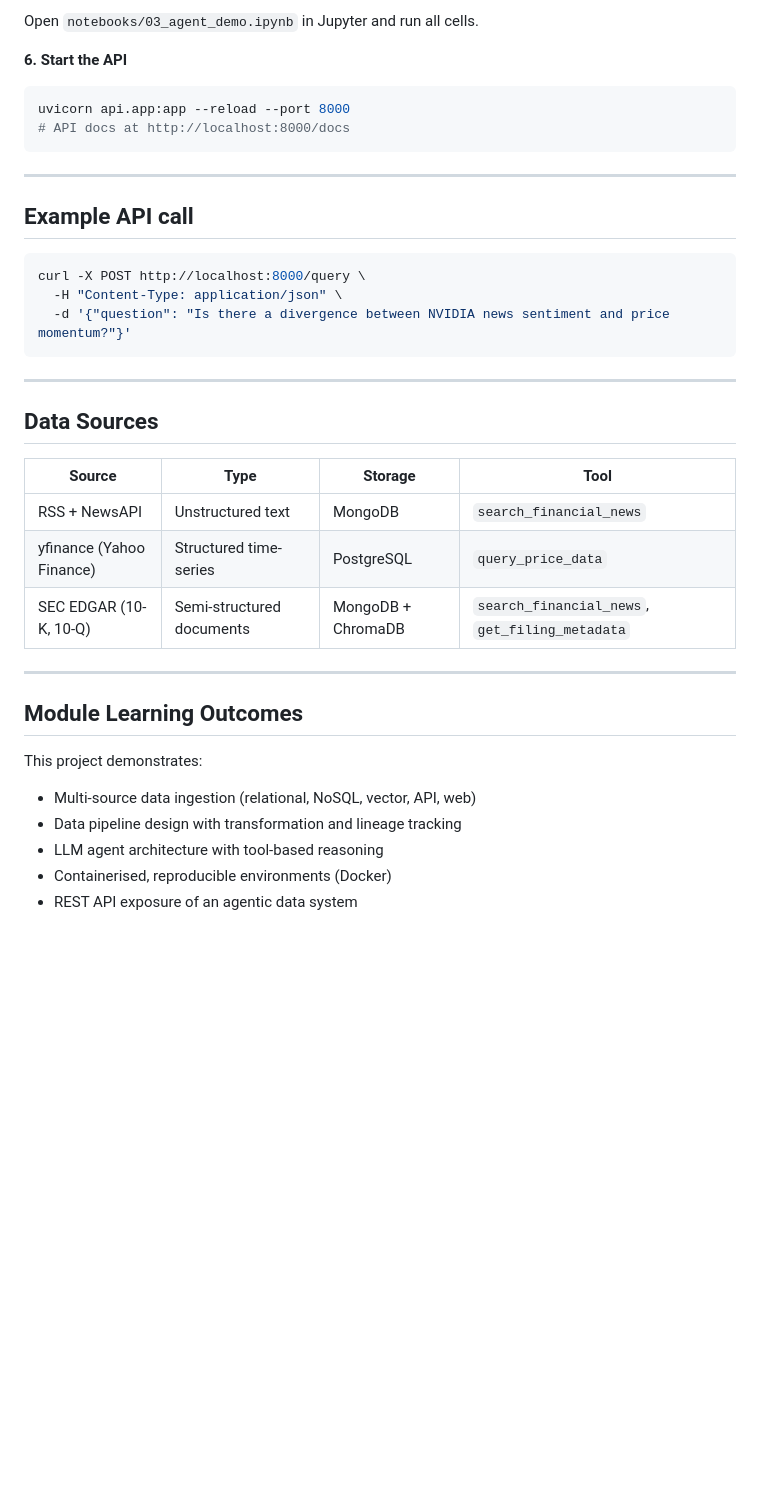
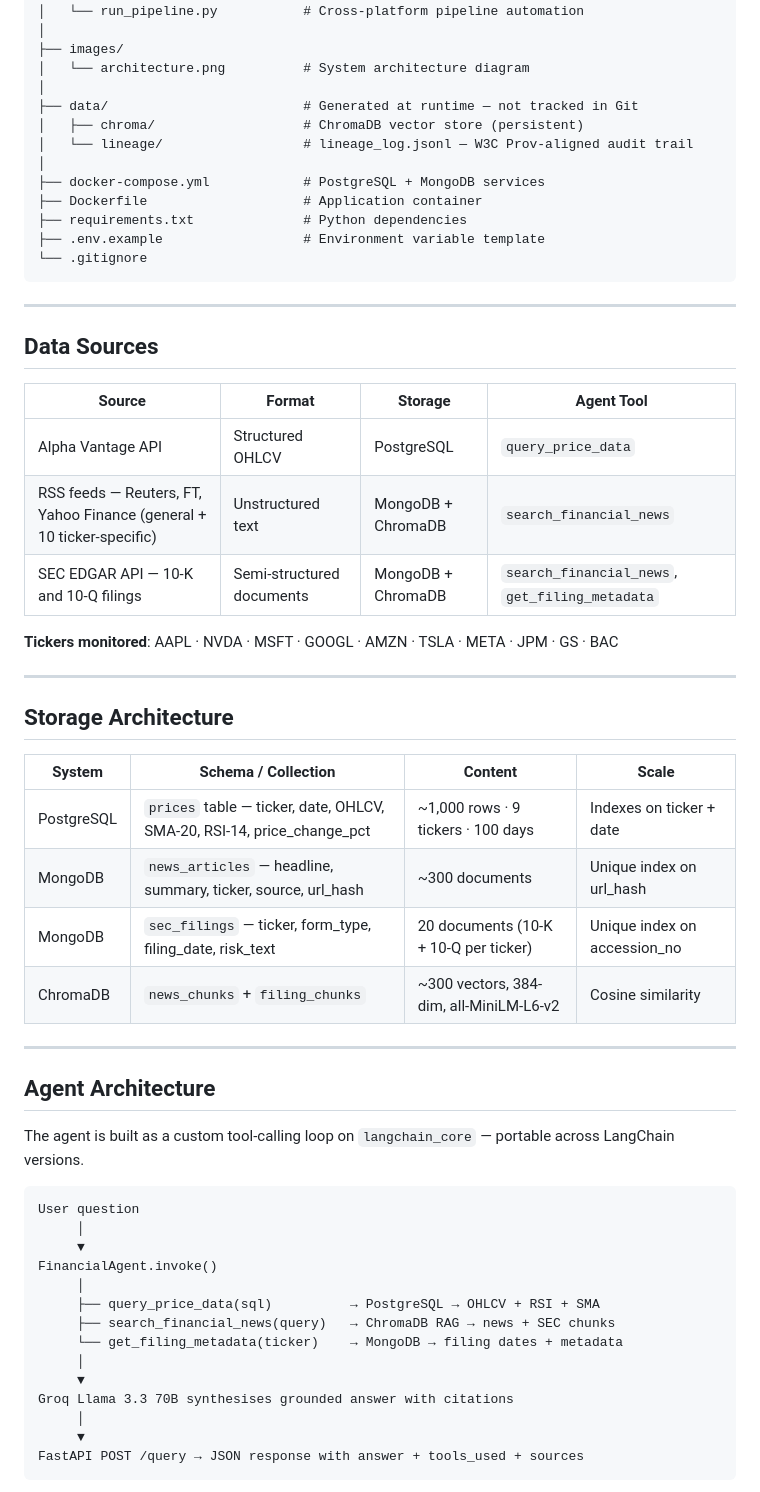
Before and after one commit to vedantbhatiaa/financial-signal-agent, a Markdown page: README.md, the part around one of its changes. Rendered like a GitHub page; blank space fills up the shorter version.

````diff
--- a/README.md
+++ b/README.md
@@ -78,38 +47,62 @@ chmod +x scripts/run_pipeline.sh
-Open `notebooks/03_agent_demo.ipynb` in Jupyter and run all cells.
-
-**6. Start the API**
-```bash
-uvicorn api.app:app --reload --port 8000
-# API docs at http://localhost:8000/docs
-```
-
----
-
-## Example API call
-
-```bash
-curl -X POST http://localhost:8000/query \
-  -H "Content-Type: application/json" \
-  -d '{"question": "Is there a divergence between NVIDIA news sentiment and price momentum?"}'
+│   └── run_pipeline.py           # Cross-platform pipeline automation
+│
+├── images/
+│   └── architecture.png          # System architecture diagram
+│
+├── data/                         # Generated at runtime — not tracked in Git
+│   ├── chroma/                   # ChromaDB vector store (persistent)
+│   └── lineage/                  # lineage_log.jsonl — W3C Prov-aligned audit trail
+│
+├── docker-compose.yml            # PostgreSQL + MongoDB services
+├── Dockerfile                    # Application container
+├── requirements.txt              # Python dependencies
+├── .env.example                  # Environment variable template
+└── .gitignore
 ```
 
 ---
 
 ## Data Sources
 
-| Source | Type | Storage | Tool |
+| Source | Format | Storage | Agent Tool |
 |---|---|---|---|
-| RSS + NewsAPI | Unstructured text | MongoDB | `search_financial_news` |
-| yfinance (Yahoo Finance) | Structured time-series | PostgreSQL | `query_price_data` |
-| SEC EDGAR (10-K, 10-Q) | Semi-structured documents | MongoDB + ChromaDB | `search_financial_news`, `get_filing_metadata` |
+| Alpha Vantage API | Structured OHLCV | PostgreSQL | `query_price_data` |
+| RSS feeds — Reuters, FT, Yahoo Finance (general + 10 ticker-specific) | Unstructured text | MongoDB + ChromaDB | `search_financial_news` |
+| SEC EDGAR API — 10-K and 10-Q filings | Semi-structured documents | MongoDB + ChromaDB | `search_financial_news`, `get_filing_metadata` |
+
+**Tickers monitored**: AAPL · NVDA · MSFT · GOOGL · AMZN · TSLA · META · JPM · GS · BAC
 
 ---
 
-## Module Learning Outcomes
+## Storage Architecture
 
-This project demonstrates:
-- Multi-source data ingestion (relational, NoSQL, vector, API, web)
-- Data pipeline design with transformation and lineage tracking
-- LLM agent architecture with tool-based reasoning
-- Containerised, reproducible environments (Docker)
-- REST API exposure of an agentic data system
+| System | Schema / Collection | Content | Scale |
+|---|---|---|---|
+| PostgreSQL | `prices` table — ticker, date, OHLCV, SMA-20, RSI-14, price_change_pct | ~1,000 rows · 9 tickers · 100 days | Indexes on ticker + date |
+| MongoDB | `news_articles` — headline, summary, ticker, source, url_hash | ~300 documents | Unique index on url_hash |
+| MongoDB | `sec_filings` — ticker, form_type, filing_date, risk_text | 20 documents (10-K + 10-Q per ticker) | Unique index on accession_no |
+| ChromaDB | `news_chunks` + `filing_chunks` | ~300 vectors, 384-dim, all-MiniLM-L6-v2 | Cosine similarity |
+
+---
+
+## Agent Architecture
+
+The agent is built as a custom tool-calling loop on `langchain_core` — portable across LangChain versions.
+
+```
+User question
+     │
+     ▼
+FinancialAgent.invoke()
+     │
+     ├── query_price_data(sql)          → PostgreSQL → OHLCV + RSI + SMA
+     ├── search_financial_news(query)   → ChromaDB RAG → news + SEC chunks
+     └── get_filing_metadata(ticker)    → MongoDB → filing dates + metadata
+     │
+     ▼
+Groq Llama 3.3 70B synthesises grounded answer with citations
+     │
+     ▼
+FastAPI POST /query → JSON response with answer + tools_used + sources
+```
+
````
Also changed, not shown: other parts of README.md (+168 -58 lines), images/structure.jpg (added).
